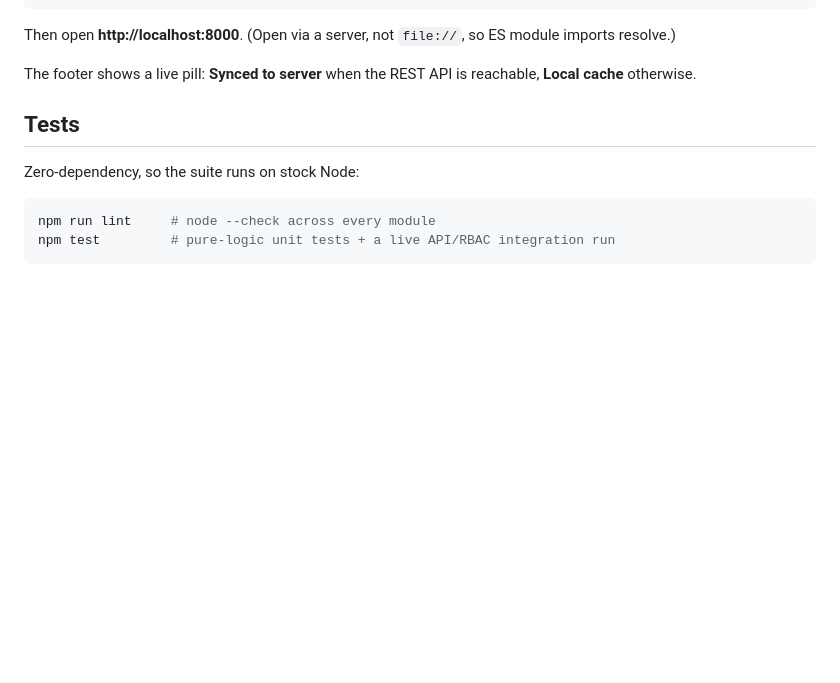
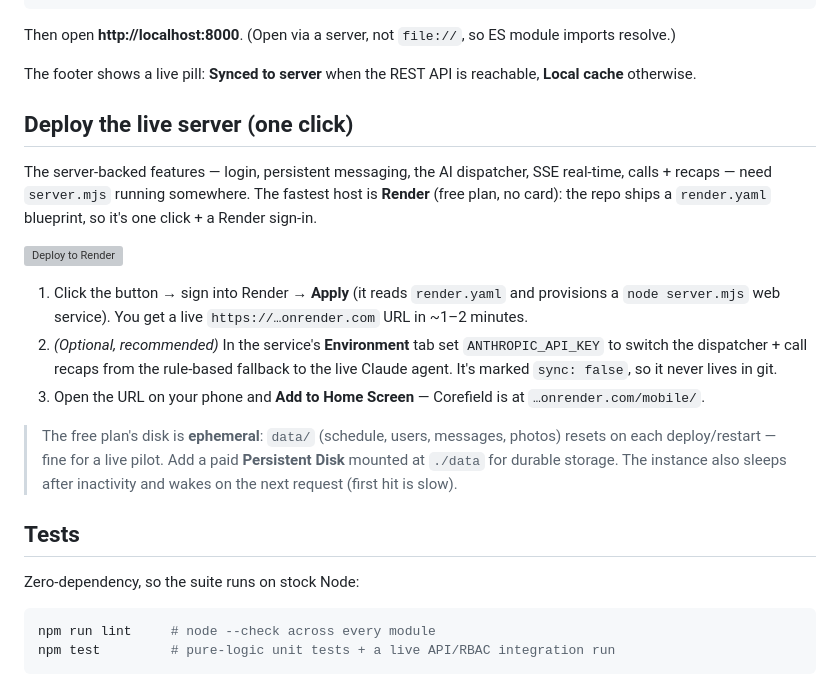
Before and after one commit to alexcontractorsnj-glitch/Claude-Code-App, a Markdown page: README.md, the part around the change. Drawn GitHub-style; blank space fills up the shorter version; grey boxes are pictures that could not be loaded.

Commit message:
docs: one-click "Deploy to Render" button + live-server deploy guide
Wires the Render blueprint to a deploy button (pinned to this branch so the
hosted server has the full feature set), with steps for the API key and the
ephemeral-disk caveat.

Co-Authored-By: Claude Opus 4.8 <noreply@anthropic.com>
Claude-Session: https://claude.ai/code/session_0116gm65zFU5EvXDTr4ZN7qP

```diff
--- a/README.md
+++ b/README.md
@@ -202,6 +202,30 @@ module imports resolve.)
 
 The footer shows a live pill: **Synced to server** when the REST API is reachable,
 **Local cache** otherwise.
+
+## Deploy the live server (one click)
+
+The server-backed features — login, persistent messaging, the AI dispatcher,
+SSE real-time, calls + recaps — need `server.mjs` running somewhere. The fastest
+host is **Render** (free plan, no card): the repo ships a `render.yaml` blueprint,
+so it's one click + a Render sign-in.
+
+[![Deploy to Render](https://render.com/images/deploy-to-render-button.svg)](https://render.com/deploy?repo=https://github.com/alexcontractorsnj-glitch/Claude-Code-App/tree/claude/corefield-mobile-app-e1pkel)
+
+1. Click the button → sign into Render → **Apply** (it reads `render.yaml` and
+   provisions a `node server.mjs` web service). You get a live `https://…onrender.com`
+   URL in ~1–2 minutes.
+2. *(Optional, recommended)* In the service's **Environment** tab set
+   `ANTHROPIC_API_KEY` to switch the dispatcher + call recaps from the rule-based
+   fallback to the live Claude agent. It's marked `sync: false`, so it never lives
+   in git.
+3. Open the URL on your phone and **Add to Home Screen** — Corefield is at
+   `…onrender.com/mobile/`.
+
+> The free plan's disk is **ephemeral**: `data/` (schedule, users, messages,
+> photos) resets on each deploy/restart — fine for a live pilot. Add a paid
+> **Persistent Disk** mounted at `./data` for durable storage. The instance also
+> sleeps after inactivity and wakes on the next request (first hit is slow).
 
 ## Tests
 
```
